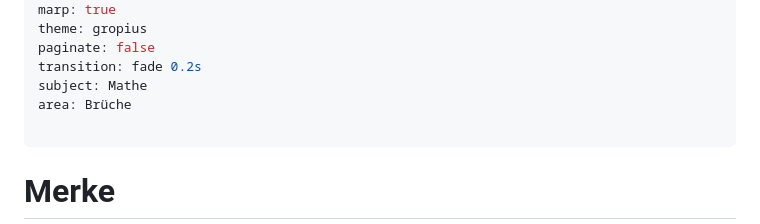
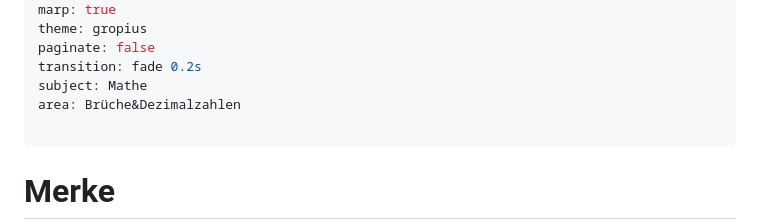
Before and after one commit to zefanja/tafelbilder, a Markdown page: src/Dezimalzahlen einführen.md, the part around the change. Drawn GitHub-style.

```diff
--- a/src/Dezimalzahlen einführen.md
+++ b/src/Dezimalzahlen einführen.md
@@ -9,7 +9,7 @@ theme: gropius
 paginate: false
 transition: fade 0.2s
 subject: Mathe
-area: Brüche
+area: Brüche&Dezimalzahlen
 
 ---
 
```
Also changed, not shown: src/Brüche vergleichen.md (+1 -1 lines), src/Dezimalzahlen vergleichen.md (+1 -1 lines).
